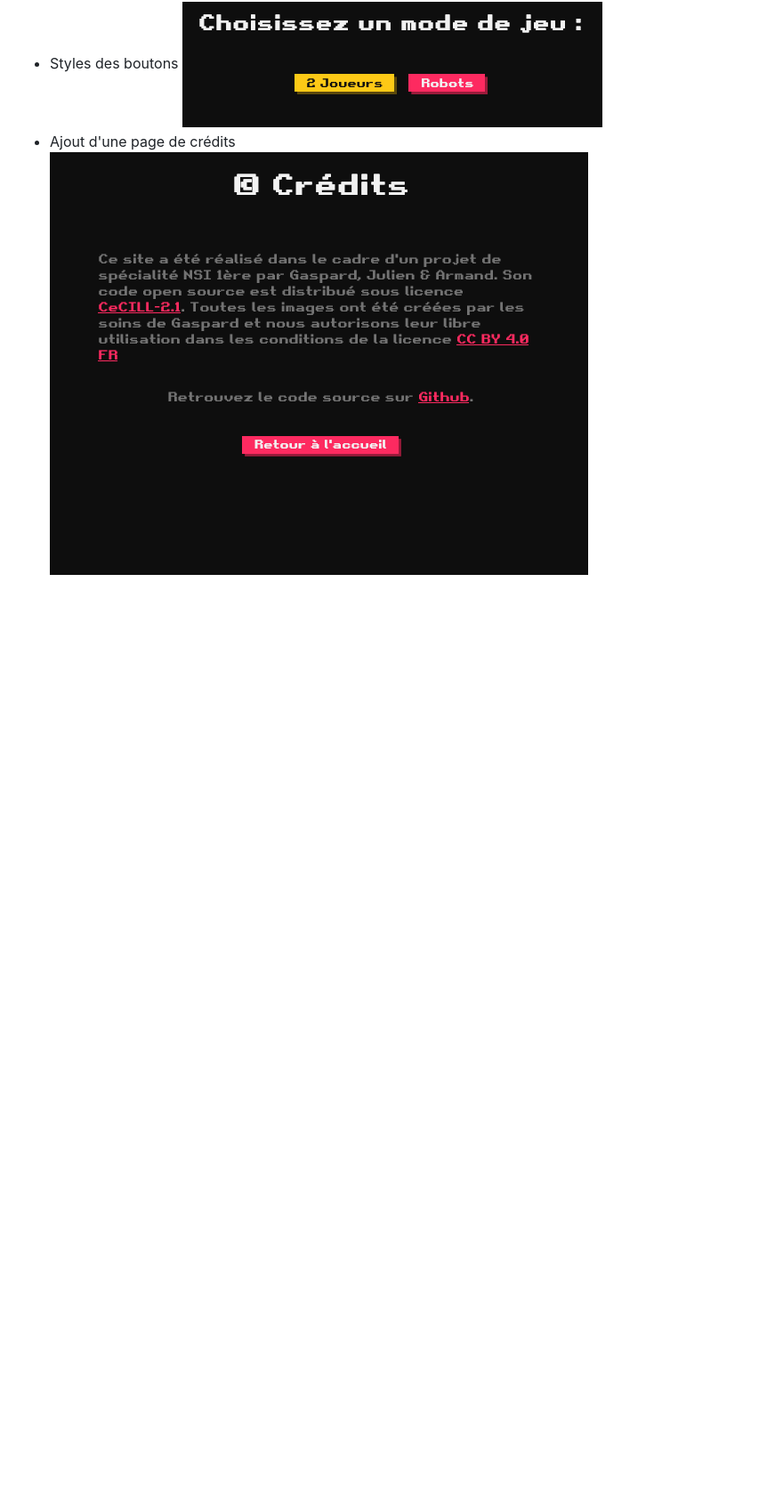
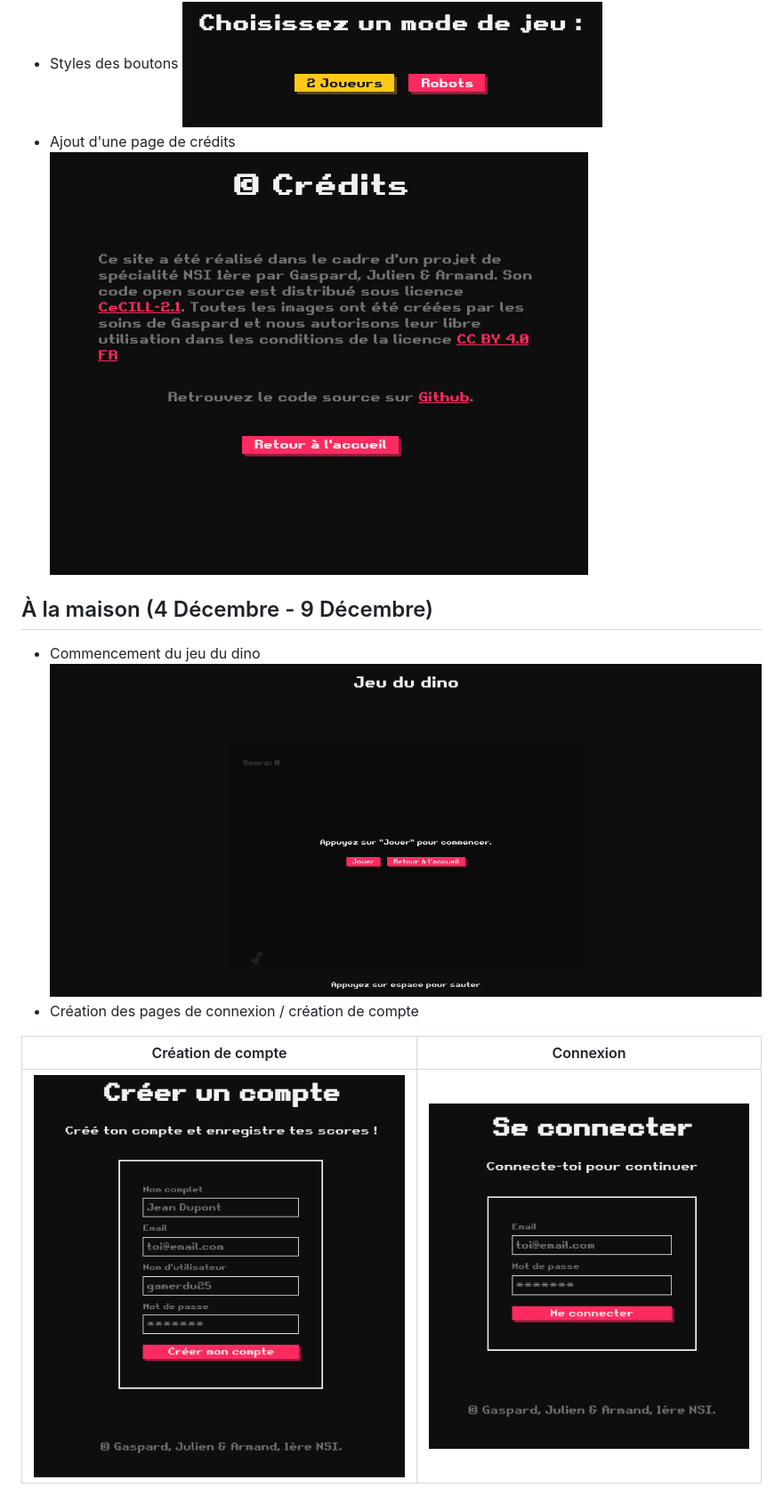
Before and after one commit to camarm-dev/nsi-projet-minijeux, a Markdown page: JOURNAL.md, the part around the change. Shown: that part at 89% size. GitHub-like rendering; pictures changed too: .github/images/createAcc.png (added), .github/images/dino.png (added), .github/images/login.png (added); blank space fills up the shorter version.

Commit message:
màj du journal

```diff
--- a/JOURNAL.md
+++ b/JOURNAL.md
@@ -42,3 +42,12 @@ Rétrospective de l'avancée du projet chaque jour.
 ![Boutons](.github/images/bouton.png)
 - Ajout d'une page de crédits
 ![crédits](.github/images/credits.png)
+
+## À la maison (4 Décembre - 9 Décembre)
+- Commencement du jeu du dino
+![dino.png](.github/images/dino.png)
+- Création des pages de connexion / création de compte
+
+| Création de compte | Connexion |
+| --- |-----------|
+|![img.png](.github/images/createAcc.png) | ![img.png](.github/images/login.png)          |
```
